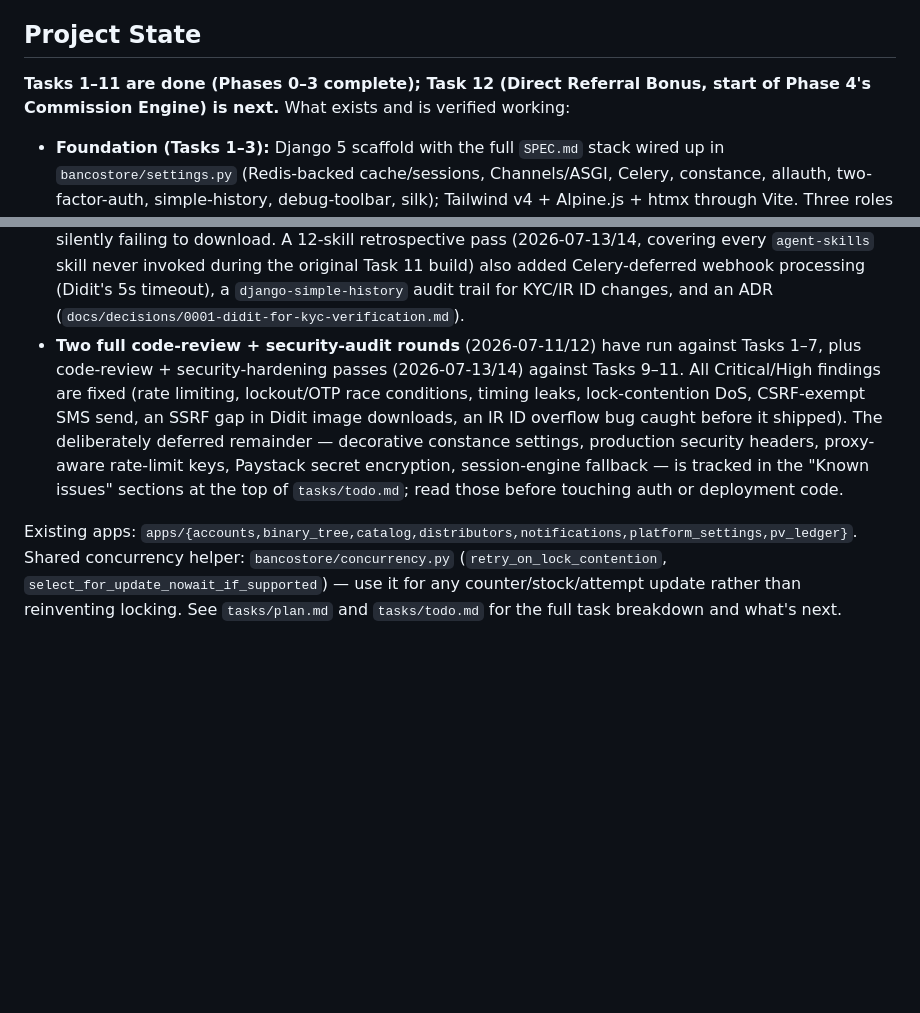
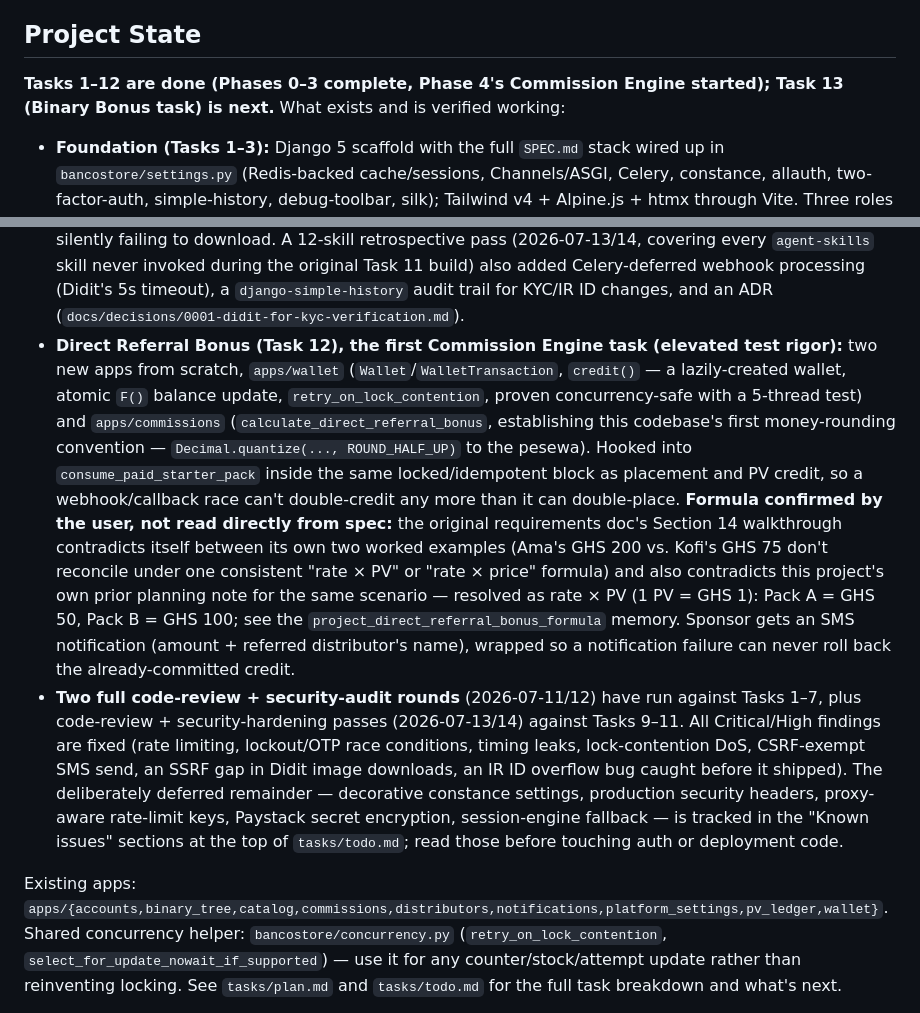
Before and after one commit to owususampson10/bancostore, a Markdown page: CLAUDE.md, 2 parts joined by grey strips. GitHub-like rendering; blank space fills up the shorter version.

```diff
--- a/CLAUDE.md
+++ b/CLAUDE.md
@@ -4,8 +4,8 @@ This file provides guidance to Claude Code (claude.ai/code) when working with co
 
 ## Project State
 
-**Tasks 1–11 are done (Phases 0–3 complete); Task 12 (Direct Referral Bonus, start of Phase 4's
-Commission Engine) is next.** What exists and is verified working:
+**Tasks 1–12 are done (Phases 0–3 complete, Phase 4's Commission Engine started); Task 13 (Binary
+Bonus task) is next.** What exists and is verified working:
 
 - **Foundation (Tasks 1–3):** Django 5 scaffold with the full `SPEC.md` stack wired up in
   `bancostore/settings.py` (Redis-backed cache/sessions, Channels/ASGI, Celery, constance, allauth,
@@ -65,6 +65,21 @@ Commission Engine) is next.** What exists and is verified working:
   invoked during the original Task 11 build) also added Celery-deferred webhook processing (Didit's
   5s timeout), a `django-simple-history` audit trail for KYC/IR ID changes, and an ADR
   (`docs/decisions/0001-didit-for-kyc-verification.md`).
+- **Direct Referral Bonus (Task 12), the first Commission Engine task (elevated test rigor):** two
+  new apps from scratch, `apps/wallet` (`Wallet`/`WalletTransaction`, `credit()` — a lazily-created
+  wallet, atomic `F()` balance update, `retry_on_lock_contention`, proven concurrency-safe with a
+  5-thread test) and `apps/commissions` (`calculate_direct_referral_bonus`, establishing this
+  codebase's first money-rounding convention — `Decimal.quantize(..., ROUND_HALF_UP)` to the
+  pesewa). Hooked into `consume_paid_starter_pack` inside the same locked/idempotent block as
+  placement and PV credit, so a webhook/callback race can't double-credit any more than it can
+  double-place. **Formula confirmed by the user, not read directly from spec:** the original
+  requirements doc's Section 14 walkthrough contradicts itself between its own two worked examples
+  (Ama's GHS 200 vs. Kofi's GHS 75 don't reconcile under one consistent "rate × PV" or "rate ×
+  price" formula) and also contradicts this project's own prior planning note for the same
+  scenario — resolved as rate × PV (1 PV = GHS 1): Pack A = GHS 50, Pack B = GHS 100; see the
+  `project_direct_referral_bonus_formula` memory. Sponsor gets an SMS notification (amount +
+  referred distributor's name), wrapped so a notification failure can never roll back the
+  already-committed credit.
 - **Two full code-review + security-audit rounds** (2026-07-11/12) have run against Tasks 1–7, plus
   code-review + security-hardening passes (2026-07-13/14) against Tasks 9–11. All Critical/High
   findings are fixed (rate limiting, lockout/OTP race conditions, timing leaks, lock-contention DoS,
@@ -74,7 +89,7 @@ Commission Engine) is next.** What exists and is verified working:
   session-engine fallback — is tracked in the "Known issues" sections at the top of
   `tasks/todo.md`; read those before touching auth or deployment code.
 
-Existing apps: `apps/{accounts,binary_tree,catalog,distributors,notifications,platform_settings,pv_ledger}`. Shared
+Existing apps: `apps/{accounts,binary_tree,catalog,commissions,distributors,notifications,platform_settings,pv_ledger,wallet}`. Shared
 concurrency helper: `bancostore/concurrency.py` (`retry_on_lock_contention`,
 `select_for_update_nowait_if_supported`) — use it for any counter/stock/attempt update rather than
 reinventing locking. See `tasks/plan.md` and `tasks/todo.md` for the full task breakdown and
```
Also changed, not shown: tasks/plan.md (+1 -1 lines), tasks/todo.md (+17 -9 lines).
